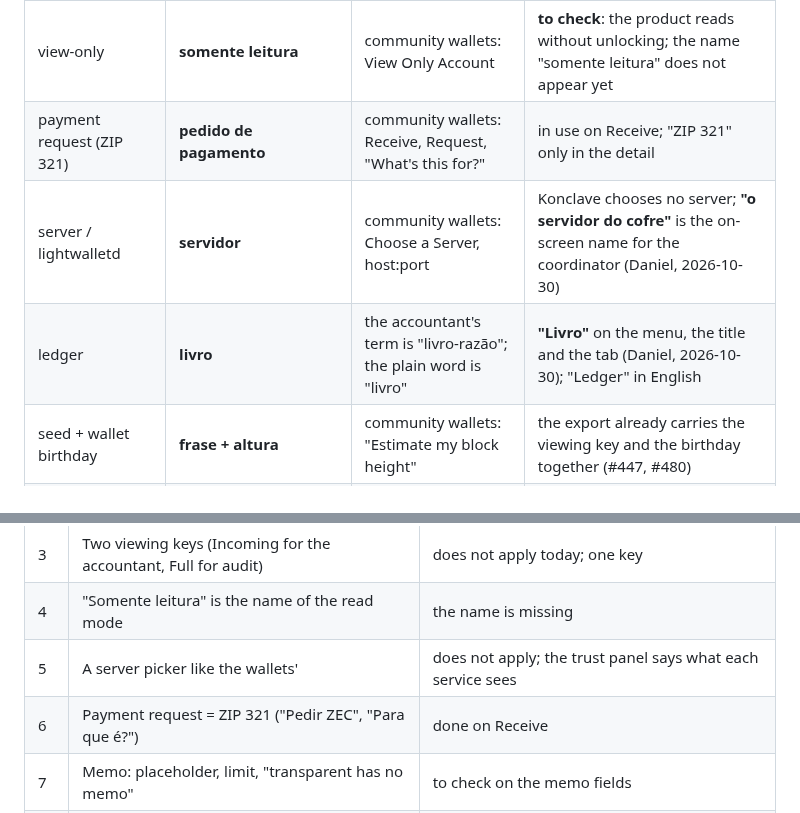
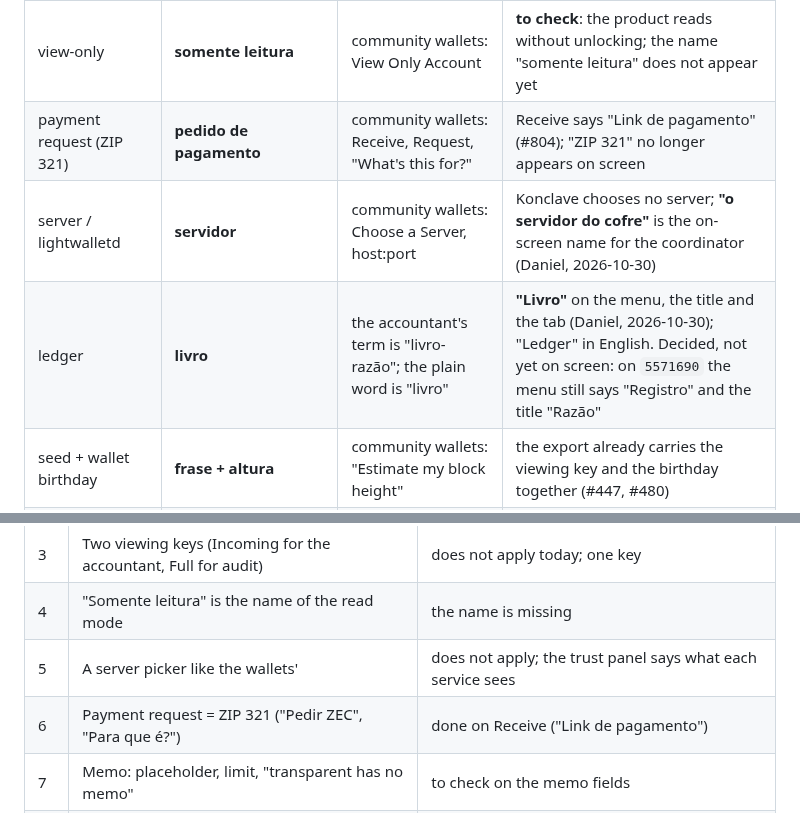
Before and after one commit to deegalabs/konclave, a Markdown page: docs/VOCABULARY_AND_COPY.md, 2 parts joined by grey strips. GitHub-like rendering.

```diff
--- a/docs/VOCABULARY_AND_COPY.md
+++ b/docs/VOCABULARY_AND_COPY.md
@@ -40,9 +42,9 @@
 | memo | **memo** (encrypted note) | community wallets: "Write encrypted message here" | "memo"; the field says it is encrypted and that a transparent destination has no memo |
 | viewing key (Incoming / Full) | **chave de visualização** | community wallets: Export Viewing Key, "cannot be undone" | "chave de visualização" (Settings, export); the vault has one key today; Incoming/Full does not apply |
 | view-only | **somente leitura** | community wallets: View Only Account | **to check**: the product reads without unlocking; the name "somente leitura" does not appear yet |
-| payment request (ZIP 321) | **pedido de pagamento** | community wallets: Receive, Request, "What's this for?" | in use on Receive; "ZIP 321" only in the detail |
+| payment request (ZIP 321) | **pedido de pagamento** | community wallets: Receive, Request, "What's this for?" | Receive says "Link de pagamento" (#804); "ZIP 321" no longer appears on screen |
 | server / lightwalletd | **servidor** | community wallets: Choose a Server, host:port | Konclave chooses no server; **"o servidor do cofre"** is the on-screen name for the coordinator (Daniel, 2026-10-30) |
-| ledger | **livro** | the accountant's term is "livro-razão"; the plain word is "livro" | **"Livro"** on the menu, the title and the tab (Daniel, 2026-10-30); "Ledger" in English |
+| ledger | **livro** | the accountant's term is "livro-razão"; the plain word is "livro" | **"Livro"** on the menu, the title and the tab (Daniel, 2026-10-30); "Ledger" in English. Decided, not yet on screen: on `5571690` the menu still says "Registro" and the title "Razão" |
 | seed + wallet birthday | **frase + altura** | community wallets: "Estimate my block height" | the export already carries the viewing key and the birthday together (#447, #480) |
 | sync | **sincronizar** | community wallets: Syncing 42%, Synced | **missing**: the screen does not say when it has not read the chain yet (feedback ruler, class 5) |
 | send flow | Revisar, Confirmar, Enviando, Enviado | community wallets | in use: preview, confirm, Enviado |
@@ -66,7 +68,7 @@
 | 3 | Two viewing keys (Incoming for the accountant, Full for audit) | does not apply today; one key |
 | 4 | "Somente leitura" is the name of the read mode | the name is missing |
 | 5 | A server picker like the wallets' | does not apply; the trust panel says what each service sees |
-| 6 | Payment request = ZIP 321 ("Pedir ZEC", "Para que é?") | done on Receive |
+| 6 | Payment request = ZIP 321 ("Pedir ZEC", "Para que é?") | done on Receive ("Link de pagamento") |
 | 7 | Memo: placeholder, limit, "transparent has no memo" | to check on the memo fields |
 | 8 | Backup = phrase plus height, together; the part treated like a seed | the export joins them; the warning about the part, to check |
 | 9 | Sync visible and honest | missing (feedback ruler, class 5) |
```
Also changed, not shown: other parts of docs/VOCABULARY_AND_COPY.md (+18 -12 lines).
